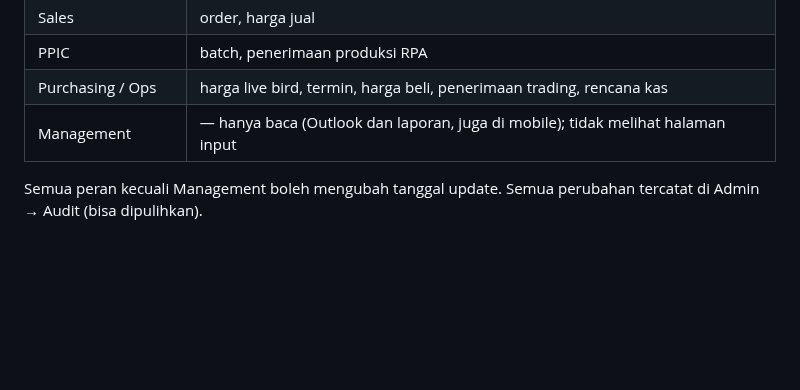
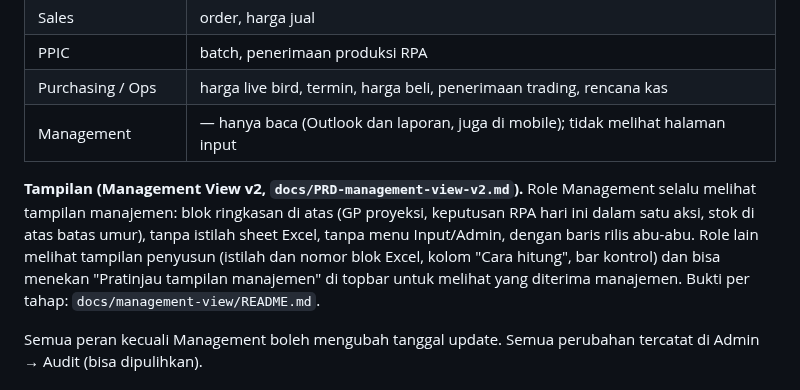
Before and after one commit to dikagustiana/KGR-Weekly-Outlook, a Markdown page: docs/handover.md, the part around the change. GitHub-like rendering; blank space fills up the shorter version.

```diff
--- a/docs/handover.md
+++ b/docs/handover.md
@@ -81,6 +81,8 @@ Pilot (PRD §11 M5): jalankan dua minggu nyata paralel dengan Excel. Bandingkan
 | Purchasing / Ops | harga live bird, termin, harga beli, penerimaan trading, rencana kas |
 | Management | — hanya baca (Outlook dan laporan, juga di mobile); tidak melihat halaman input |
 
+**Tampilan (Management View v2, `docs/PRD-management-view-v2.md`).** Role Management selalu melihat tampilan manajemen: blok ringkasan di atas (GP proyeksi, keputusan RPA hari ini dalam satu aksi, stok di atas batas umur), tanpa istilah sheet Excel, tanpa menu Input/Admin, dengan baris rilis abu-abu. Role lain melihat tampilan penyusun (istilah dan nomor blok Excel, kolom "Cara hitung", bar kontrol) dan bisa menekan "Pratinjau tampilan manajemen" di topbar untuk melihat yang diterima manajemen. Bukti per tahap: `docs/management-view/README.md`.
+
 Semua peran kecuali Management boleh mengubah tanggal update. Semua perubahan tercatat di Admin → Audit (bisa dipulihkan).
 
 ## 6. Untuk pengembang
```
Also changed, not shown: CHANGELOG.md (+7 -0 lines), docs/management-view/README.md (+23 -0 lines), docs/management-view/img/stage4-management-1366x768.png (added), docs/management-view/img/stage4-management-full.png (added), docs/management-view/img/stage4-preparer-1366x768.png (added), 6 other files.
